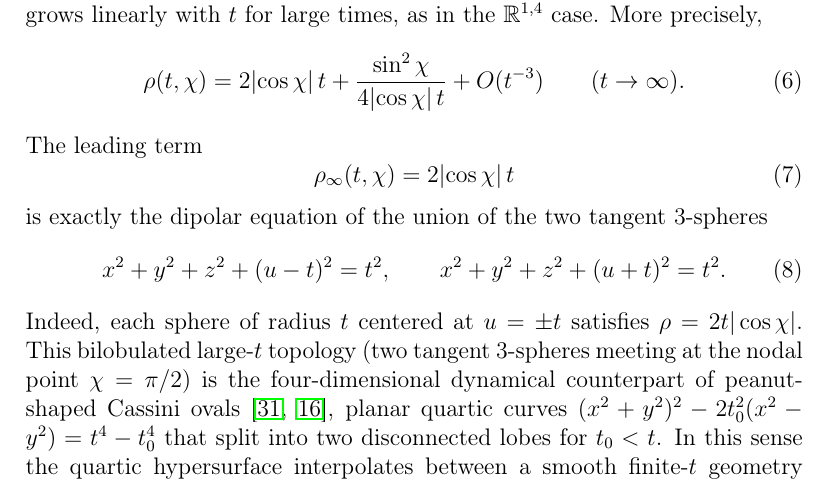
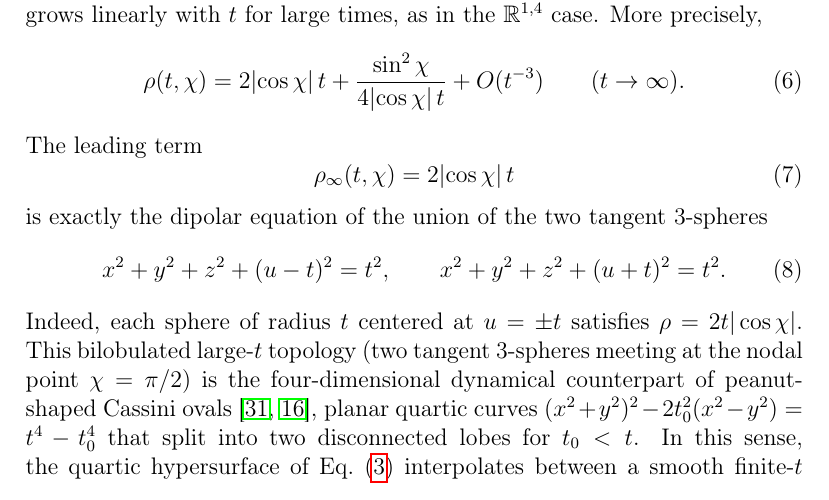
Before and after one commit to robertmonjo/hippopede, a LaTeX paper (main-hippopede.tex): part of page 6 of 27, cut so that both start at the same text. Compiled offline with pdfLaTeX.

Commit message:
Update on Overleaf.

```diff
--- a/main-hippopede.tex
+++ b/main-hippopede.tex
@@ -151,7 +151,7 @@ is exactly the dipolar equation of the union of the two tangent $3$-spheres
 \begin{equation}
 x^2+y^2+z^2+(u-t)^2=t^2,\qquad x^2+y^2+z^2+(u+t)^2=t^2.
 \end{equation}
-Indeed, each sphere of radius $t$ centered at $u=\pm t$ satisfies $\rho=2t|\cos\chi|$. This bilobulated large-$t$ topology (two tangent 3-spheres meeting at the nodal point $\chi=\pi/2$) is the four-dimensional dynamical counterpart of peanut-shaped Cassini ovals \cite{das2025peanut,lawrence1972catalogue}, planar quartic curves $(x^2+y^2)^2-2t_0^2(x^2-y^2)=t^4-t_0^4$ that split into two disconnected lobes for $t_0 < t$. In this sense the quartic hypersurface interpolates between a smooth finite-$t$ geometry and a double-sphere large-$t$ limit, which is the natural place to import the hyperconical-universe intuition into the hippopede setting.
+Indeed, each sphere of radius $t$ centered at $u=\pm t$ satisfies $\rho=2t|\cos\chi|$. This bilobulated large-$t$ topology (two tangent 3-spheres meeting at the nodal point $\chi=\pi/2$) is the four-dimensional dynamical counterpart of peanut-shaped Cassini ovals \cite{das2025peanut,lawrence1972catalogue}, planar quartic curves $(x^2+y^2)^2-2t_0^2(x^2-y^2)=t^4-t_0^4$ that split into two disconnected lobes for $t_0 < t$. In this sense, the quartic hypersurface of Eq.~\eqref{eq:hippopede_univ} interpolates between a smooth finite-$t$ geometry and a double-sphere large-$t$ limit, which is the natural place to import the hyperconical-universe intuition into the hippopede setting.
 
 At the purely geometric level, the most immediate ``origin-based'' reading of the quartic hypersurface is simply $a_{\chi}(t):=\rho(t,\chi)$.  If one now reads $t$ as a cosmic parameter and keeps the angular sector $\chi$ fixed, the directional scale factor of this toy model is
 \begin{equation}
```
